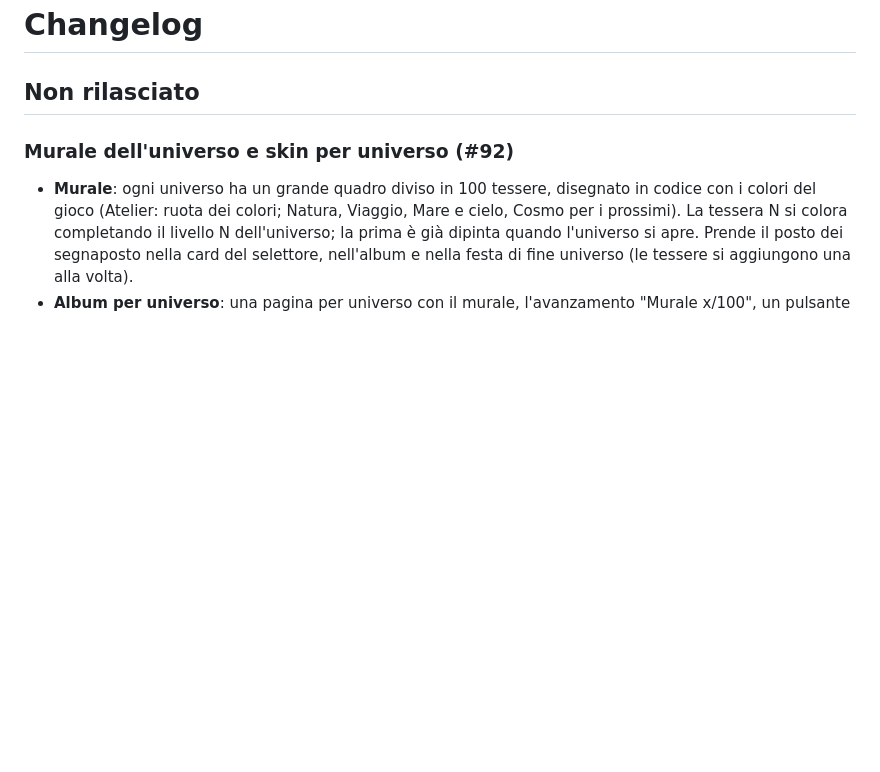
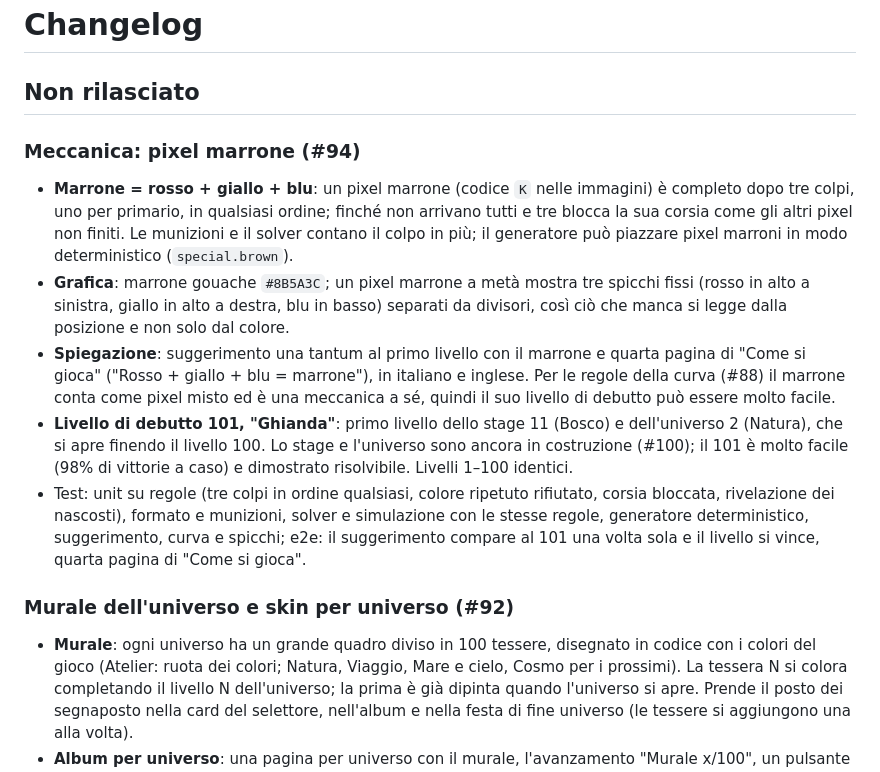
Before and after one commit to alessiogarifo92/mobile-game-first, a Markdown page: CHANGELOG.md, the part around the change. GitHub-like rendering; blank space fills up the shorter version.

Commit message:
CHANGELOG: pixel marrone (#94)
Co-Authored-By: Claude Opus 5.5 <noreply@anthropic.com>
Claude-Session: https://claude.ai/code/session_01LpsC4zwHCVMAQLzxfBc2ie

```diff
--- a/CHANGELOG.md
+++ b/CHANGELOG.md
@@ -1,6 +1,14 @@
 # Changelog
 
 ## Non rilasciato
+
+### Meccanica: pixel marrone (#94)
+
+- **Marrone = rosso + giallo + blu**: un pixel marrone (codice `K` nelle immagini) è completo dopo tre colpi, uno per primario, in qualsiasi ordine; finché non arrivano tutti e tre blocca la sua corsia come gli altri pixel non finiti. Le munizioni e il solver contano il colpo in più; il generatore può piazzare pixel marroni in modo deterministico (`special.brown`).
+- **Grafica**: marrone gouache `#8B5A3C`; un pixel marrone a metà mostra tre spicchi fissi (rosso in alto a sinistra, giallo in alto a destra, blu in basso) separati da divisori, così ciò che manca si legge dalla posizione e non solo dal colore.
+- **Spiegazione**: suggerimento una tantum al primo livello con il marrone e quarta pagina di "Come si gioca" ("Rosso + giallo + blu = marrone"), in italiano e inglese. Per le regole della curva (#88) il marrone conta come pixel misto ed è una meccanica a sé, quindi il suo livello di debutto può essere molto facile.
+- **Livello di debutto 101, "Ghianda"**: primo livello dello stage 11 (Bosco) e dell'universo 2 (Natura), che si apre finendo il livello 100. Lo stage e l'universo sono ancora in costruzione (#100); il 101 è molto facile (98% di vittorie a caso) e dimostrato risolvibile. Livelli 1–100 identici.
+- Test: unit su regole (tre colpi in ordine qualsiasi, colore ripetuto rifiutato, corsia bloccata, rivelazione dei nascosti), formato e munizioni, solver e simulazione con le stesse regole, generatore deterministico, suggerimento, curva e spicchi; e2e: il suggerimento compare al 101 una volta sola e il livello si vince, quarta pagina di "Come si gioca".
 
 ### Murale dell'universo e skin per universo (#92)
 
```
